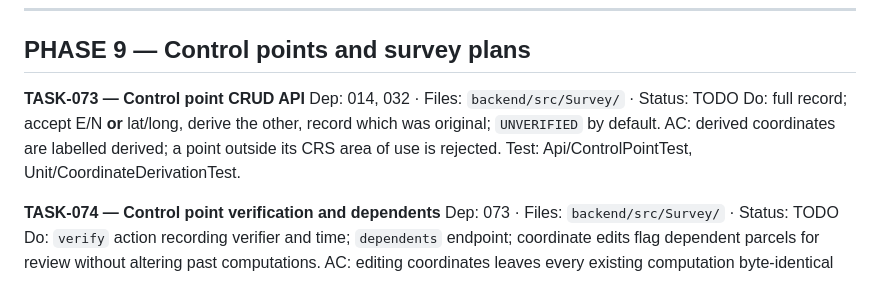
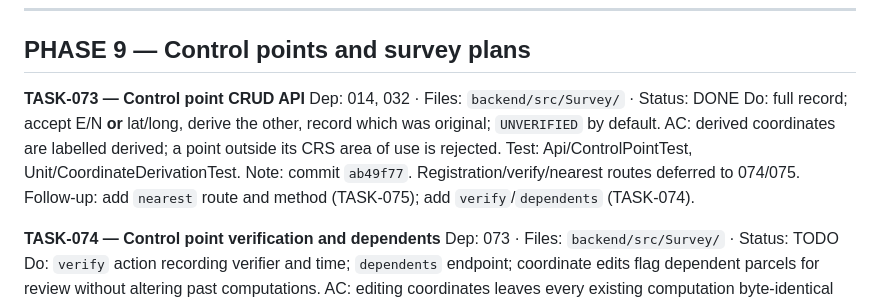
Before and after one commit to pagarigank/webgis, a Markdown page: todo.md, the part around the change. GitHub-like rendering.

Commit message:
docs(todo): note TASK-073 commit ab49f77

```diff
--- a/todo.md
+++ b/todo.md
@@ -580,10 +580,12 @@ Verification: 2026-09-23 - Backend: `ParcelController::create()` now accepts `su
 ## PHASE 9 — Control points and survey plans
 
 **TASK-073 — Control point CRUD API**
-Dep: 014, 032 · Files: `backend/src/Survey/` · Status: TODO
+Dep: 014, 032 · Files: `backend/src/Survey/` · Status: DONE
 Do: full record; accept E/N **or** lat/long, derive the other, record which was original; `UNVERIFIED` by default.
 AC: derived coordinates are labelled derived; a point outside its CRS area of use is rejected.
 Test: Api/ControlPointTest, Unit/CoordinateDerivationTest.
+Note: commit `ab49f77`. Registration/verify/nearest routes deferred to 074/075.
+Follow-up: add `nearest` route and method (TASK-075); add `verify`/`dependents` (TASK-074).
 
 **TASK-074 — Control point verification and dependents**
 Dep: 073 · Files: `backend/src/Survey/` · Status: TODO
```
